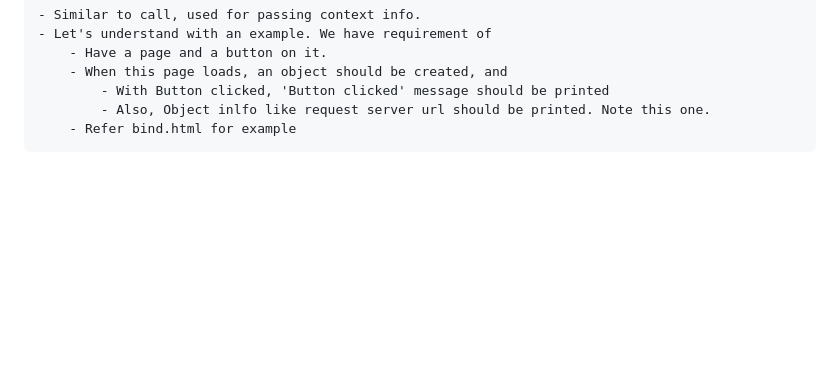
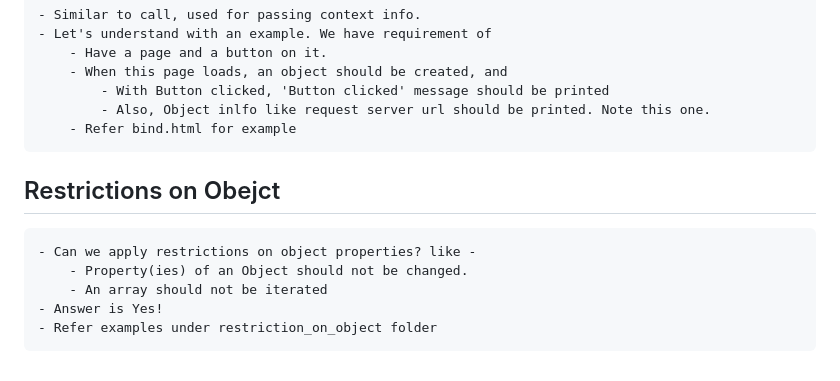
Before and after one commit to barunkumar04/practice-javascript, a Markdown page: README.md, the part around the change. Rendered like a GitHub page; blank space fills up the shorter version.

Commit message:
Object property modification

```diff
--- a/README.md
+++ b/README.md
@@ -308,3 +308,10 @@ Refer DOM_Tree.html files
             - With Button clicked, 'Button clicked' message should be printed
             - Also, Object inlfo like request server url should be printed. Note this one.
         - Refer bind.html for example
+
+## Restrictions on Obejct
+    - Can we apply restrictions on object properties? like -
+        - Property(ies) of an Object should not be changed.
+        - An array should not be iterated
+    - Answer is Yes!
+    - Refer examples under restriction_on_object folder
```
